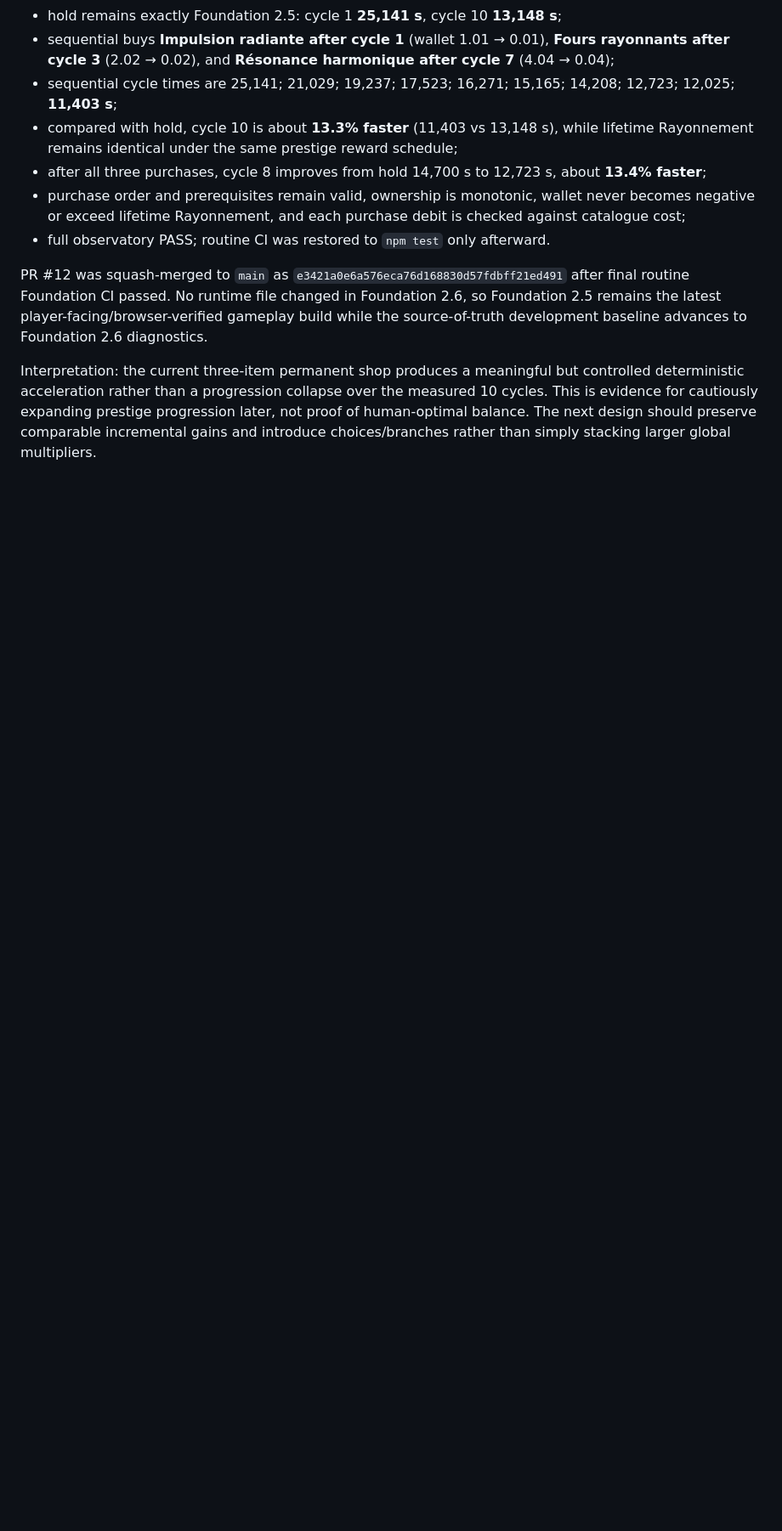
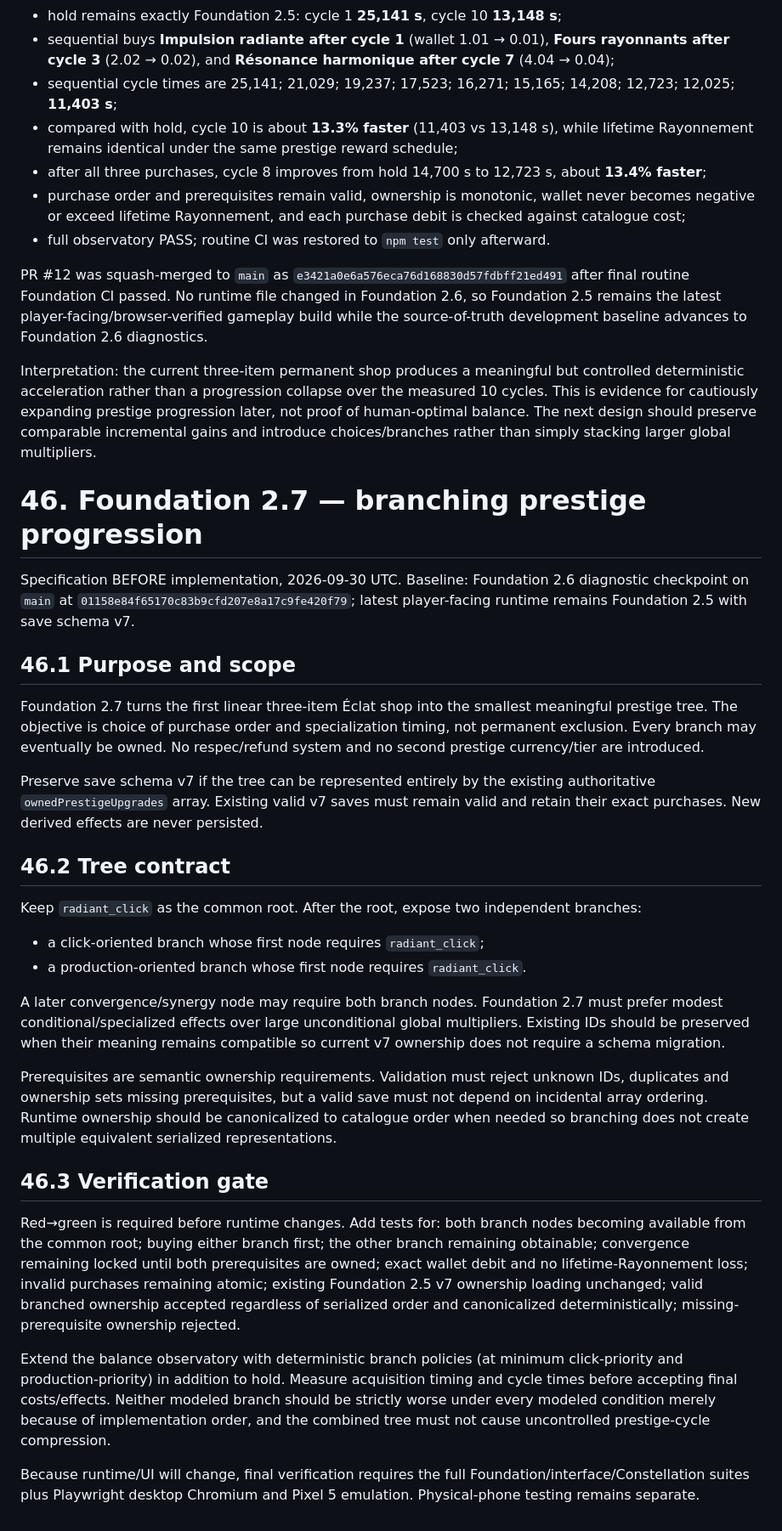
Before and after one commit to kalzeirastarossa667/Cookie-mania, a Markdown page: docs/Cookie_Empire_Master_Dev_File_v3.0.md, the part around the change. Shown at 85% size. Drawn GitHub-style; blank space fills up the shorter version.

Commit message:
docs: specify Foundation 2.7 prestige branches

```diff
--- a/docs/Cookie_Empire_Master_Dev_File_v3.0.md
+++ b/docs/Cookie_Empire_Master_Dev_File_v3.0.md
@@ -2232,3 +2232,32 @@ Green measurement at 2 clicks/s over 10 prestige cycles:
 PR #12 was squash-merged to `main` as `e3421a0e6a576eca76d168830d57fdbff21ed491` after final routine Foundation CI passed. No runtime file changed in Foundation 2.6, so Foundation 2.5 remains the latest player-facing/browser-verified gameplay build while the source-of-truth development baseline advances to Foundation 2.6 diagnostics.
 
 Interpretation: the current three-item permanent shop produces a meaningful but controlled deterministic acceleration rather than a progression collapse over the measured 10 cycles. This is evidence for cautiously expanding prestige progression later, not proof of human-optimal balance. The next design should preserve comparable incremental gains and introduce choices/branches rather than simply stacking larger global multipliers.
+
+
+# 46. Foundation 2.7 — branching prestige progression
+
+Specification BEFORE implementation, 2026-09-30 UTC. Baseline: Foundation 2.6 diagnostic checkpoint on `main` at `01158e84f65170c83b9cfd207e8a17c9fe420f79`; latest player-facing runtime remains Foundation 2.5 with save schema v7.
+
+## 46.1 Purpose and scope
+
+Foundation 2.7 turns the first linear three-item Éclat shop into the smallest meaningful prestige tree. The objective is choice of purchase order and specialization timing, not permanent exclusion. Every branch may eventually be owned. No respec/refund system and no second prestige currency/tier are introduced.
+
+Preserve save schema v7 if the tree can be represented entirely by the existing authoritative `ownedPrestigeUpgrades` array. Existing valid v7 saves must remain valid and retain their exact purchases. New derived effects are never persisted.
+
+## 46.2 Tree contract
+
+Keep `radiant_click` as the common root. After the root, expose two independent branches:
+- a click-oriented branch whose first node requires `radiant_click`;
+- a production-oriented branch whose first node requires `radiant_click`.
+
+A later convergence/synergy node may require both branch nodes. Foundation 2.7 must prefer modest conditional/specialized effects over large unconditional global multipliers. Existing IDs should be preserved when their meaning remains compatible so current v7 ownership does not require a schema migration.
+
+Prerequisites are semantic ownership requirements. Validation must reject unknown IDs, duplicates and ownership sets missing prerequisites, but a valid save must not depend on incidental array ordering. Runtime ownership should be canonicalized to catalogue order when needed so branching does not create multiple equivalent serialized representations.
+
+## 46.3 Verification gate
+
+Red→green is required before runtime changes. Add tests for: both branch nodes becoming available from the common root; buying either branch first; the other branch remaining obtainable; convergence remaining locked until both prerequisites are owned; exact wallet debit and no lifetime-Rayonnement loss; invalid purchases remaining atomic; existing Foundation 2.5 v7 ownership loading unchanged; valid branched ownership accepted regardless of serialized order and canonicalized deterministically; missing-prerequisite ownership rejected.
+
+Extend the balance observatory with deterministic branch policies (at minimum click-priority and production-priority) in addition to hold. Measure acquisition timing and cycle times before accepting final costs/effects. Neither modeled branch should be strictly worse under every modeled condition merely because of implementation order, and the combined tree must not cause uncontrolled prestige-cycle compression.
+
+Because runtime/UI will change, final verification requires the full Foundation/interface/Constellation suites plus Playwright desktop Chromium and Pixel 5 emulation. Physical-phone testing remains separate.
```
